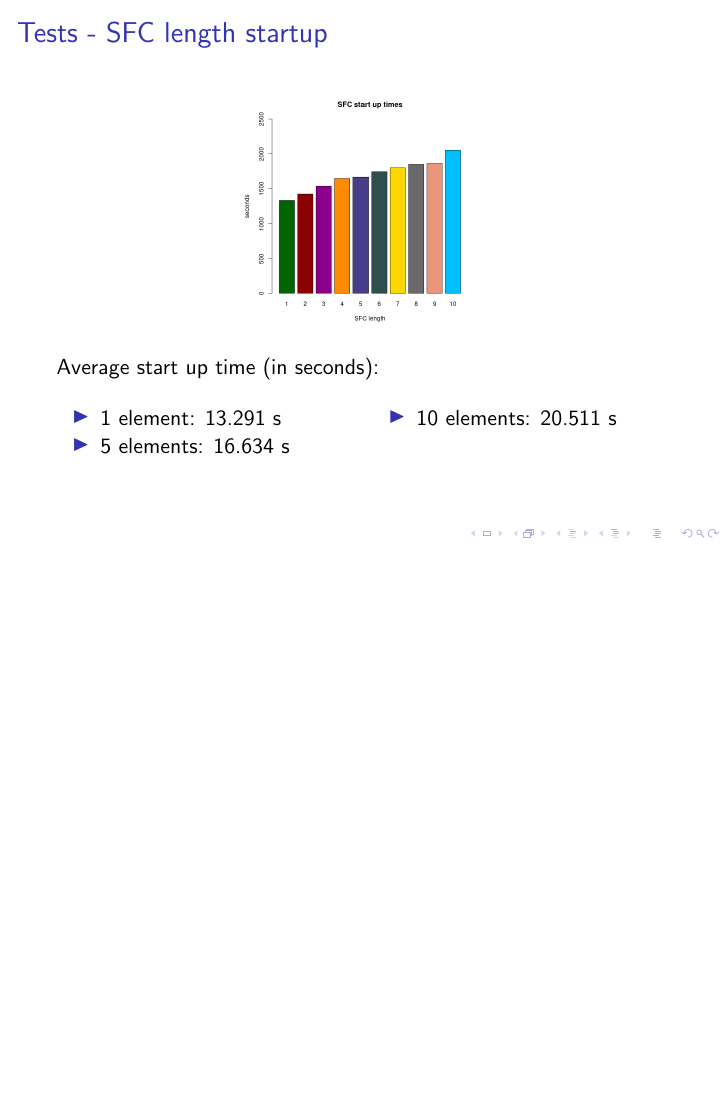
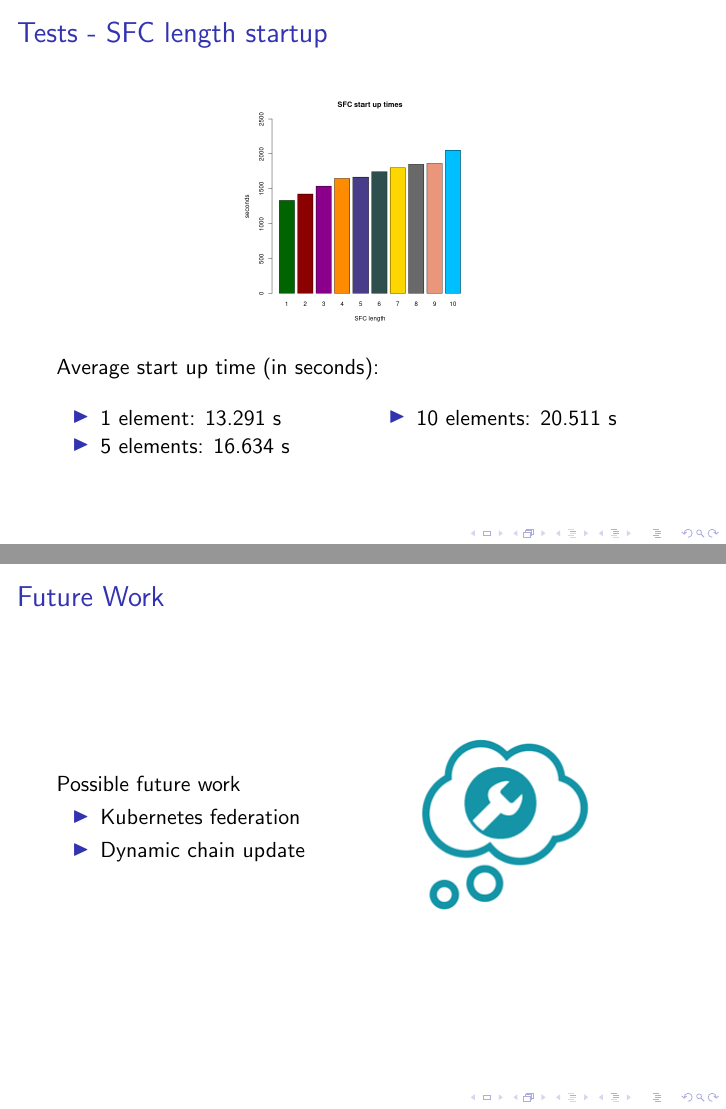
Before and after one commit to Polpetta/Master-Thesis, LaTeX slides (presentation/main.tex, which reads presentation/res/slides/08-FutureWork.tex): page 53 of 57 before the commit and pages 53 and 55 of 59 after it, the two joined at a grey line, the shorter picture padded with empty space. Compiled offline with pdfLaTeX; a LaTeX package or settings file that is missing is left out.

Commit message:
Add future work slide

```diff
--- /dev/null
+++ b/presentation/res/slides/08-FutureWork.tex
@@ -0,0 +1,12 @@
+\section{Future Work}
+\begin{frame}{Future Work}
+  Possible future work
+  \begin{itemize}
+  \item<1-> Kubernetes federation
+  \item<2-> Dynamic chain update
+  \end{itemize}
+
+  \begin{textblock*}{5cm}(6.5cm, 3cm)
+    \includegraphics[scale=0.5]{future_work}
+  \end{textblock*}
+\end{frame}
```
Also changed, not shown: presentation/res/listOfSlides.tex (+2 -1 lines), presentation/res/images/future_work.png (added), presentation/res/slides/09-Conclusion.tex (renamed from presentation/res/slides/08-Conclusion.tex).
